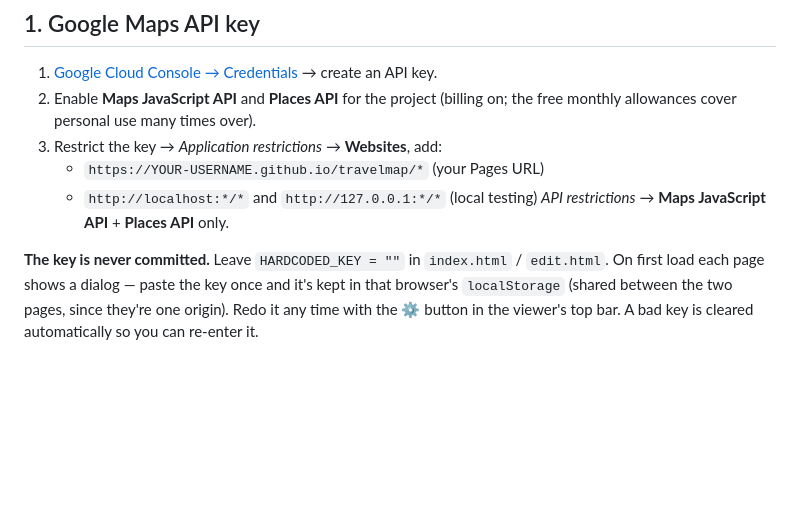
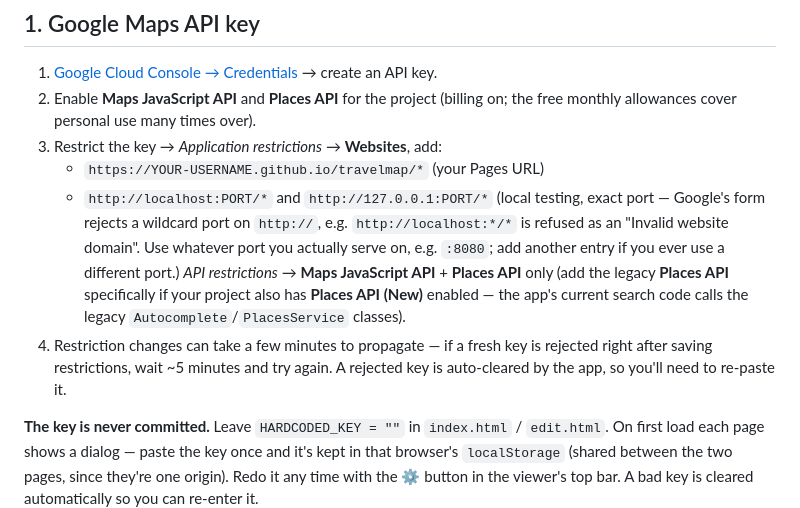
Before and after one commit to spdltd-spdco/travelmap, a Markdown page: README.md, the part around the change. Drawn GitHub-style; blank space fills up the shorter version.

```diff
--- a/README.md
+++ b/README.md
@@ -22,8 +22,16 @@ Plain static HTML + the Google Maps JavaScript API. No build step, no backend.
    free monthly allowances cover personal use many times over).
 3. Restrict the key → *Application restrictions* → **Websites**, add:
    - `https://YOUR-USERNAME.github.io/travelmap/*`  (your Pages URL)
-   - `http://localhost:*/*` and `http://127.0.0.1:*/*`  (local testing)
-   *API restrictions* → **Maps JavaScript API** + **Places API** only.
+   - `http://localhost:PORT/*` and `http://127.0.0.1:PORT/*`  (local testing, exact port —
+     Google's form rejects a wildcard port on `http://`, e.g. `http://localhost:*/*` is
+     refused as an "Invalid website domain". Use whatever port you actually serve on,
+     e.g. `:8080`; add another entry if you ever use a different port.)
+   *API restrictions* → **Maps JavaScript API** + **Places API** only (add the legacy
+   **Places API** specifically if your project also has **Places API (New)** enabled —
+   the app's current search code calls the legacy `Autocomplete`/`PlacesService` classes).
+4. Restriction changes can take a few minutes to propagate — if a fresh key is rejected
+   right after saving restrictions, wait ~5 minutes and try again. A rejected key is
+   auto-cleared by the app, so you'll need to re-paste it.
 
 **The key is never committed.** Leave `HARDCODED_KEY = ""` in `index.html` / `edit.html`.
 On first load each page shows a dialog — paste the key once and it's kept in that
```
Also changed, not shown: HANDOFF.md (+50 -28 lines).
